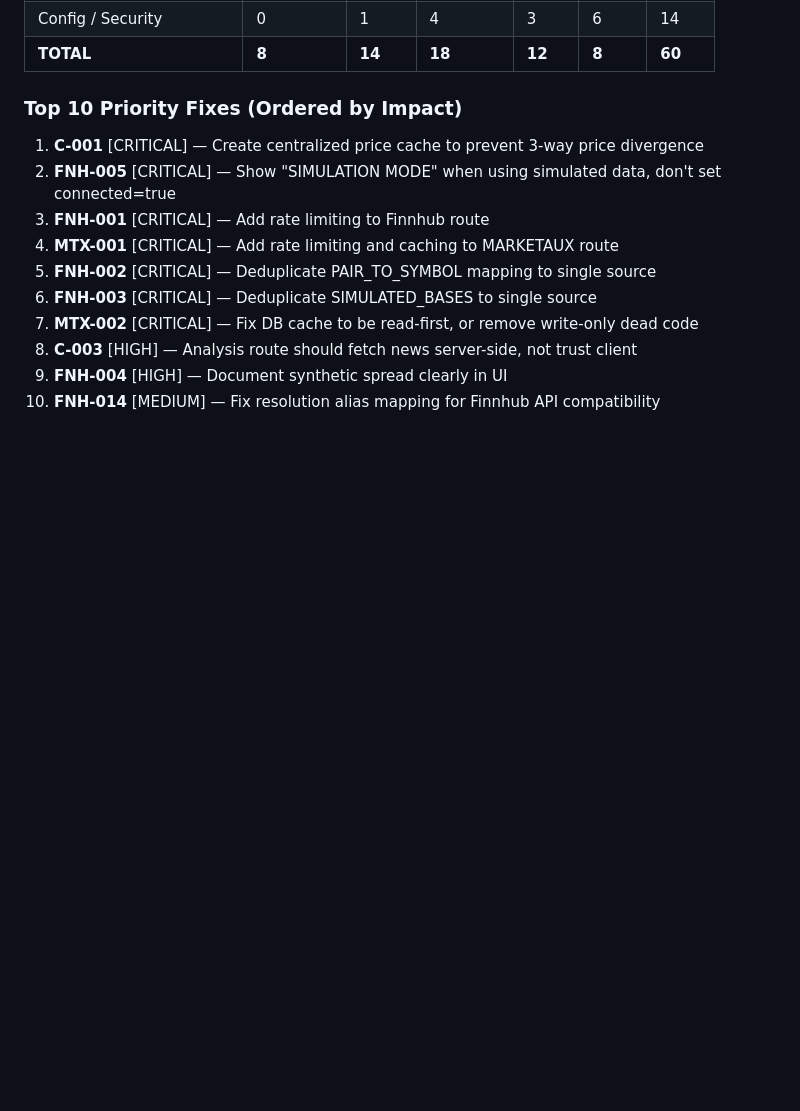
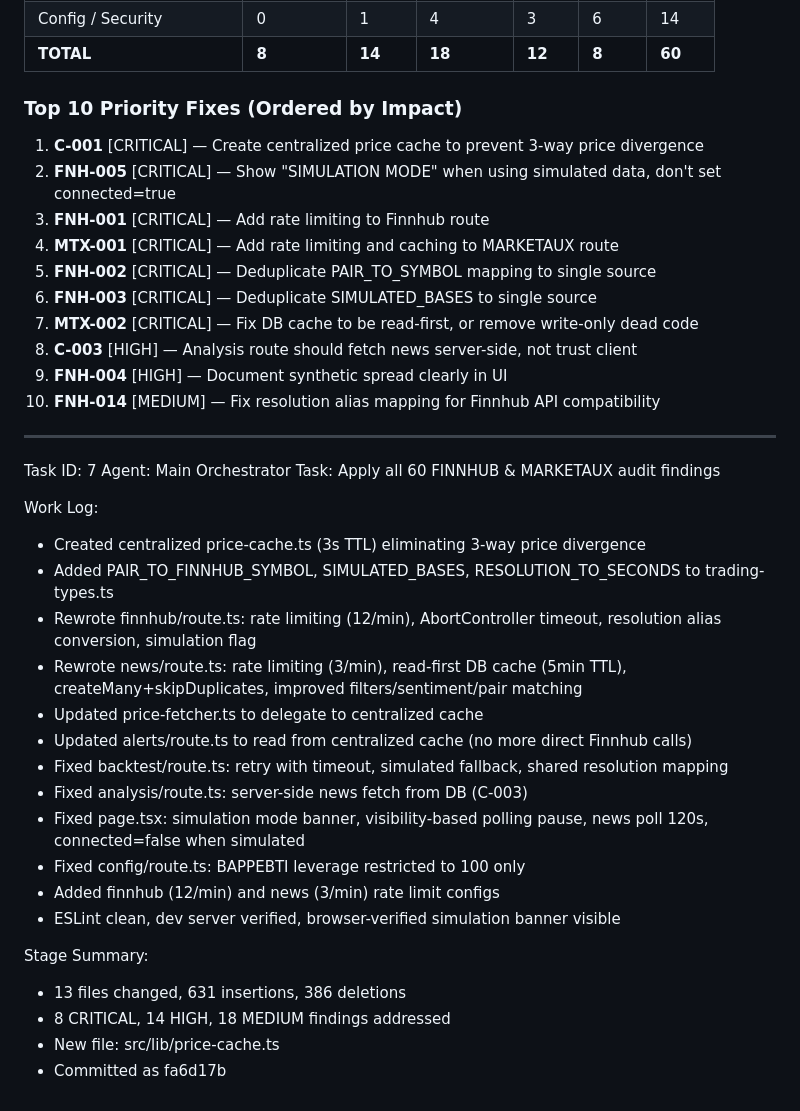
Before and after one commit to teekar2312/frxai, a Markdown page: worklog.md, the part around the change. Drawn GitHub-style; blank space fills up the shorter version.

Commit message:
c6f658ab-5043-4523-badc-36be6b2f201c

```diff
--- a/worklog.md
+++ b/worklog.md
@@ -1044,3 +1044,29 @@ Each creates its own fetch, parses its own response, and computes spread indepen
 8. **C-003** [HIGH] — Analysis route should fetch news server-side, not trust client
 9. **FNH-004** [HIGH] — Document synthetic spread clearly in UI
 10. **FNH-014** [MEDIUM] — Fix resolution alias mapping for Finnhub API compatibility
+
+
+---
+Task ID: 7
+Agent: Main Orchestrator
+Task: Apply all 60 FINNHUB & MARKETAUX audit findings
+
+Work Log:
+- Created centralized price-cache.ts (3s TTL) eliminating 3-way price divergence
+- Added PAIR_TO_FINNHUB_SYMBOL, SIMULATED_BASES, RESOLUTION_TO_SECONDS to trading-types.ts
+- Rewrote finnhub/route.ts: rate limiting (12/min), AbortController timeout, resolution alias conversion, simulation flag
+- Rewrote news/route.ts: rate limiting (3/min), read-first DB cache (5min TTL), createMany+skipDuplicates, improved filters/sentiment/pair matching
+- Updated price-fetcher.ts to delegate to centralized cache
+- Updated alerts/route.ts to read from centralized cache (no more direct Finnhub calls)
+- Fixed backtest/route.ts: retry with timeout, simulated fallback, shared resolution mapping
+- Fixed analysis/route.ts: server-side news fetch from DB (C-003)
+- Fixed page.tsx: simulation mode banner, visibility-based polling pause, news poll 120s, connected=false when simulated
+- Fixed config/route.ts: BAPPEBTI leverage restricted to 100 only
+- Added finnhub (12/min) and news (3/min) rate limit configs
+- ESLint clean, dev server verified, browser-verified simulation banner visible
+
+Stage Summary:
+- 13 files changed, 631 insertions, 386 deletions
+- 8 CRITICAL, 14 HIGH, 18 MEDIUM findings addressed
+- New file: src/lib/price-cache.ts
+- Committed as fa6d17b
```
